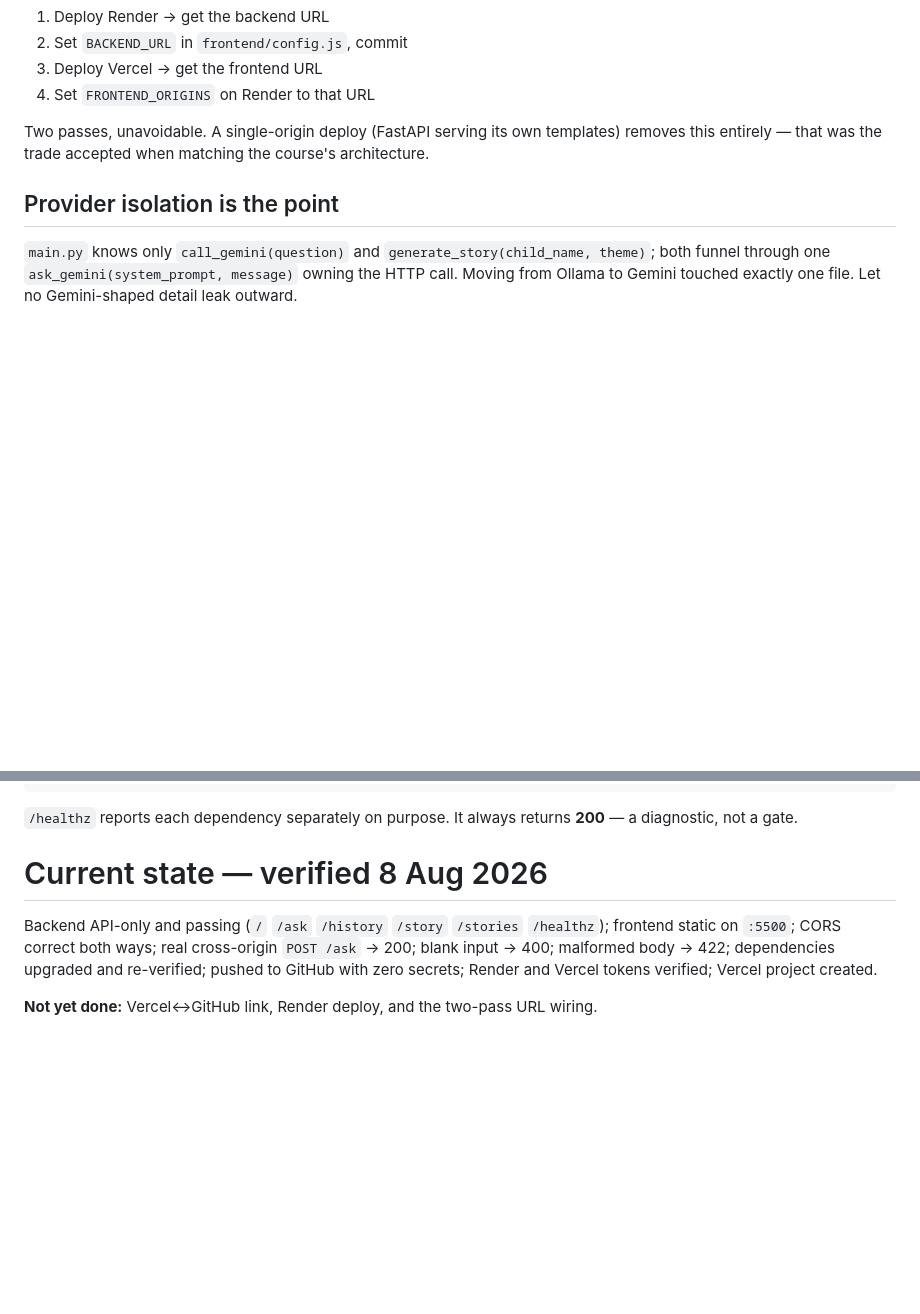
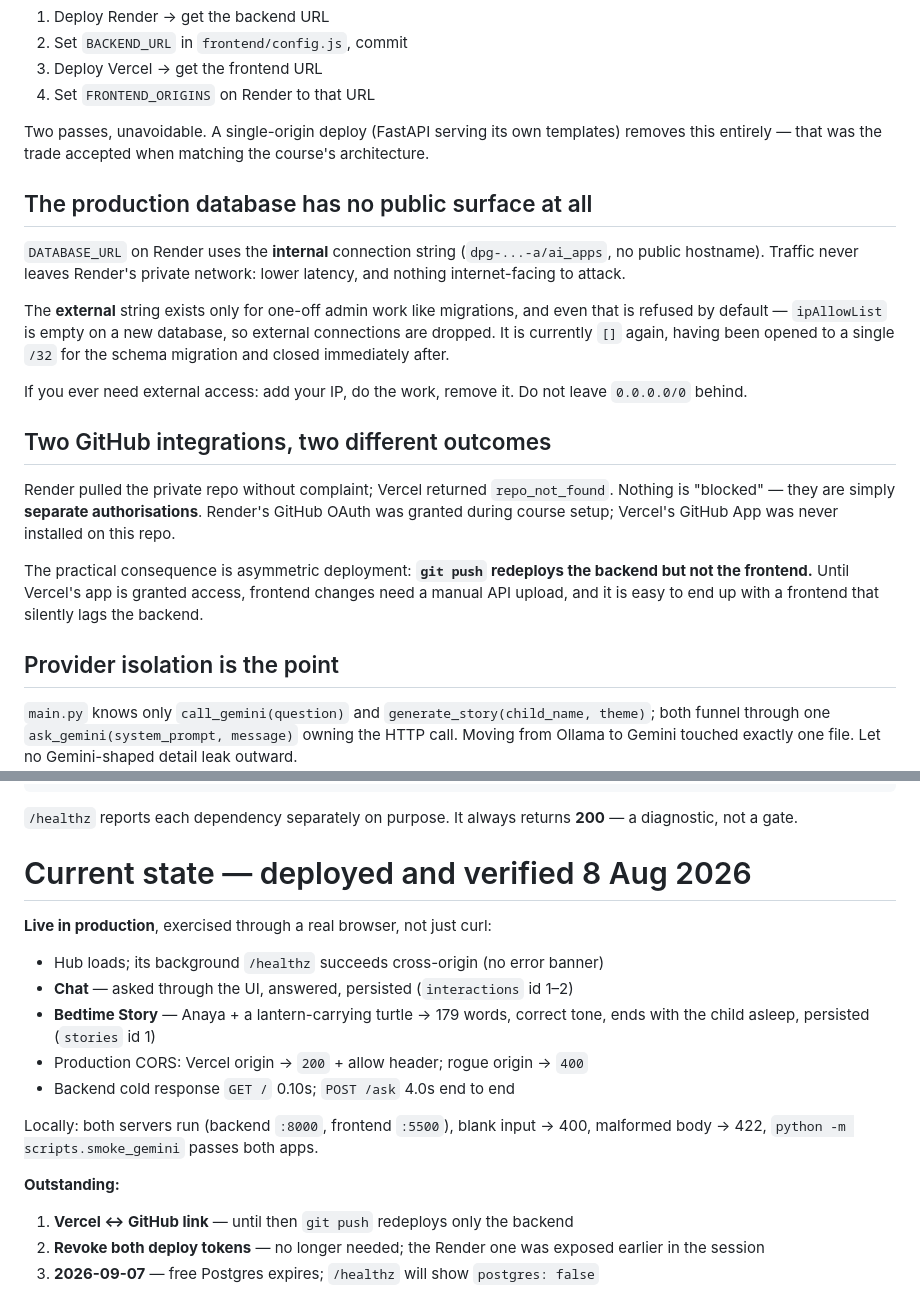
Before and after one commit to simonraj79/ai-app-bedtimestory, a Markdown page: CLAUDE.md, 2 parts joined by grey strips. GitHub-like rendering; blank space fills up the shorter version.

```diff
--- a/CLAUDE.md
+++ b/CLAUDE.md
@@ -114,6 +126,32 @@ the Vercel URL. Neither exists before the other deploys. The order is:
 Two passes, unavoidable. A single-origin deploy (FastAPI serving its own
 templates) removes this entirely — that was the trade accepted when matching the
 course's architecture.
+
+## The production database has no public surface at all
+
+`DATABASE_URL` on Render uses the **internal** connection string
+(`dpg-...-a/ai_apps`, no public hostname). Traffic never leaves Render's private
+network: lower latency, and nothing internet-facing to attack.
+
+The **external** string exists only for one-off admin work like migrations, and
+even that is refused by default — `ipAllowList` is empty on a new database, so
+external connections are dropped. It is currently `[]` again, having been opened
+to a single `/32` for the schema migration and closed immediately after.
+
+If you ever need external access: add your IP, do the work, remove it. Do not
+leave `0.0.0.0/0` behind.
+
+## Two GitHub integrations, two different outcomes
+
+Render pulled the private repo without complaint; Vercel returned
+`repo_not_found`. Nothing is "blocked" — they are simply **separate
+authorisations**. Render's GitHub OAuth was granted during course setup; Vercel's
+GitHub App was never installed on this repo.
+
+The practical consequence is asymmetric deployment: **`git push` redeploys the
+backend but not the frontend.** Until Vercel's app is granted access, frontend
+changes need a manual API upload, and it is easy to end up with a frontend that
+silently lags the backend.
 
 ## Provider isolation is the point
 
@@ -363,12 +475,23 @@ docker exec ai-apps-pg psql -U postgres -d ai_apps \
 `/healthz` reports each dependency separately on purpose. It always returns
 **200** — a diagnostic, not a gate.
 
-# Current state — verified 8 Aug 2026
+# Current state — deployed and verified 8 Aug 2026
 
-Backend API-only and passing (`/` `/ask` `/history` `/story` `/stories`
-`/healthz`); frontend static on `:5500`; CORS correct both ways; real
-cross-origin `POST /ask` → 200; blank input → 400; malformed body → 422;
-dependencies upgraded and re-verified; pushed to GitHub with zero secrets; Render
-and Vercel tokens verified; Vercel project created.
+**Live in production**, exercised through a real browser, not just curl:
 
-**Not yet done:** Vercel↔GitHub link, Render deploy, and the two-pass URL wiring.
+- Hub loads; its background `/healthz` succeeds cross-origin (no error banner)
+- **Chat** — asked through the UI, answered, persisted (`interactions` id 1–2)
+- **Bedtime Story** — Anaya + a lantern-carrying turtle → 179 words, correct
+  tone, ends with the child asleep, persisted (`stories` id 1)
+- Production CORS: Vercel origin → `200` + allow header; rogue origin → `400`
+- Backend cold response `GET /` 0.10s; `POST /ask` 4.0s end to end
+
+Locally: both servers run (backend `:8000`, frontend `:5500`), blank input → 400,
+malformed body → 422, `python -m scripts.smoke_gemini` passes both apps.
+
+**Outstanding:**
+
+1. **Vercel ↔ GitHub link** — until then `git push` redeploys only the backend
+2. **Revoke both deploy tokens** — no longer needed; the Render one was exposed
+   earlier in the session
+3. **2026-09-07** — free Postgres expires; `/healthz` will show `postgres: false`
```
Also changed, not shown: other parts of CLAUDE.md (+89 -3 lines).
